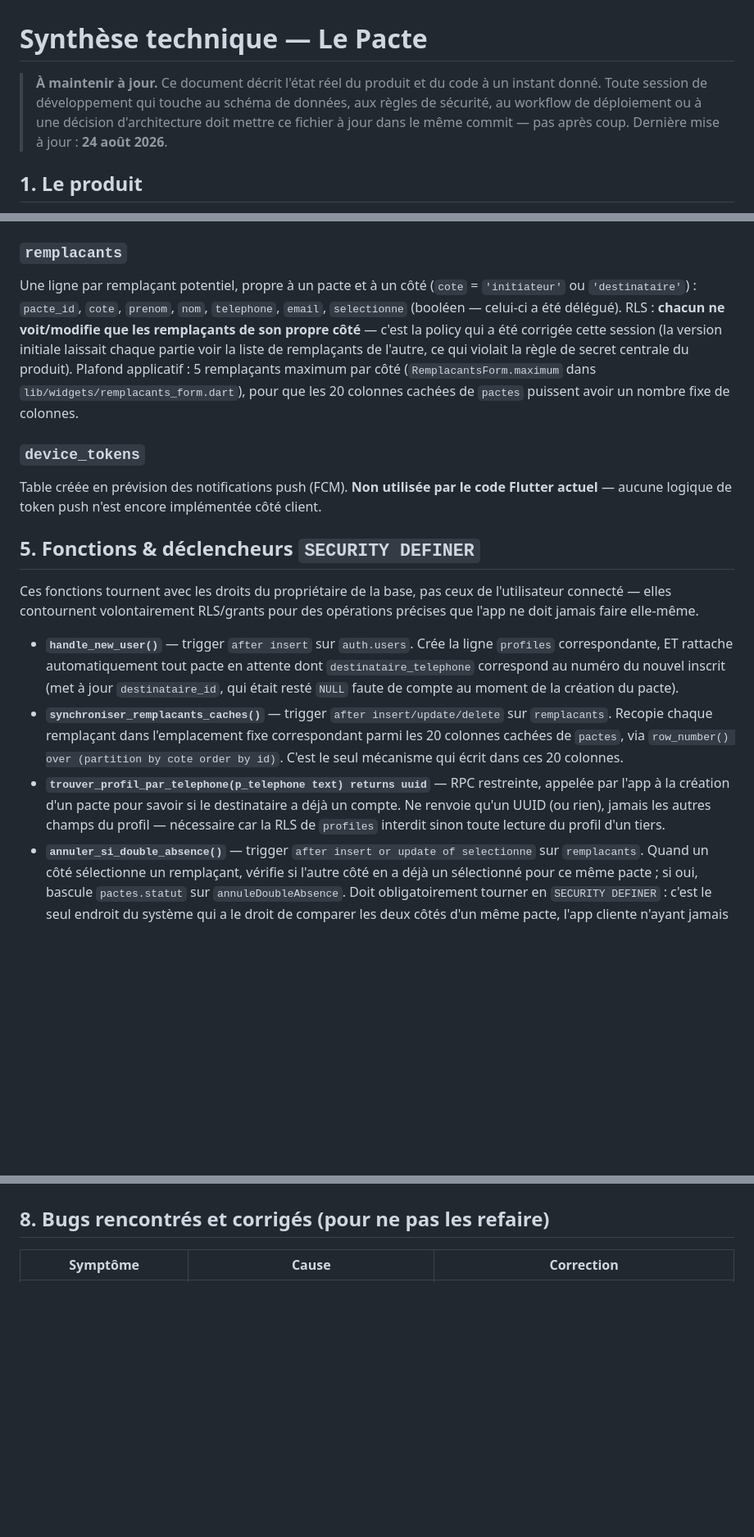
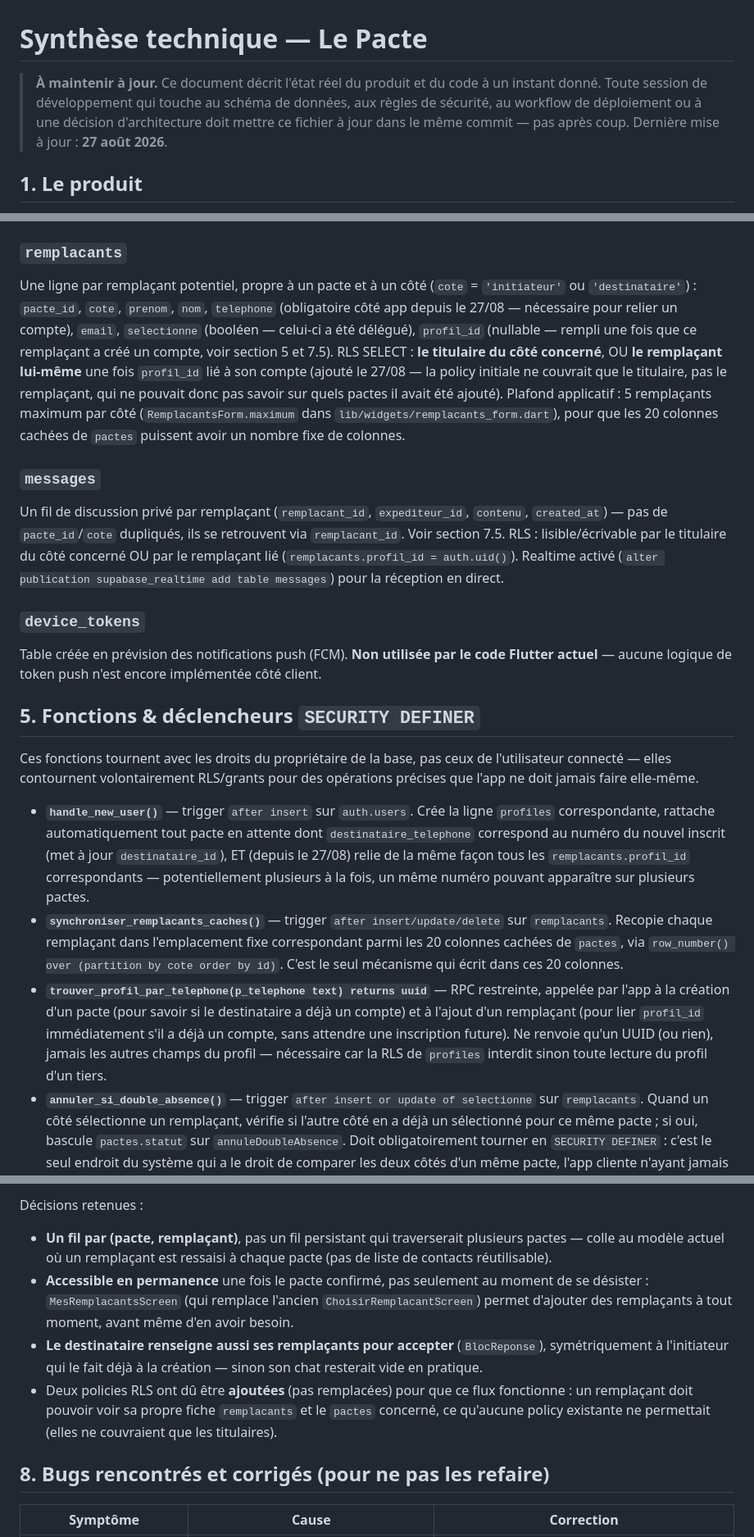
Before and after one commit to kevinarner/le_pacte, a Markdown page: ARCHITECTURE.md, 3 parts joined by grey strips. Shown at 82% size. Drawn GitHub-style; blank space fills up the shorter version.

Commit message:
Documenter le chat titulaire <-> remplaçants

```diff
--- a/ARCHITECTURE.md
+++ b/ARCHITECTURE.md
@@ -1,6 +1,6 @@
 # Synthèse technique — Le Pacte
 
-> **À maintenir à jour.** Ce document décrit l'état réel du produit et du code à un instant donné. Toute session de développement qui touche au schéma de données, aux règles de sécurité, au workflow de déploiement ou à une décision d'architecture doit mettre ce fichier à jour dans le même commit — pas après coup. Dernière mise à jour : **24 août 2026**.
+> **À maintenir à jour.** Ce document décrit l'état réel du produit et du code à un instant donné. Toute session de développement qui touche au schéma de données, aux règles de sécurité, au workflow de déploiement ou à une décision d'architecture doit mettre ce fichier à jour dans le même commit — pas après coup. Dernière mise à jour : **27 août 2026**.
 
 ## 1. Le produit
 
@@ -63,9 +63,13 @@ Ce cloisonnement colonne-par-colonne (`GRANT SELECT (col1, col2, ...) ON pactes
 Important : **aucun champ de statut de présence n'existe sur `pactes`**. Ni l'initiateur ni le destinataire ne peuvent lire, même indirectement, si l'autre partie a délégué sa présence — cette information vit exclusivement dans `remplacants`, cloisonnée par côté (voir ci-dessous). C'est une correction volontaire par rapport à une première version du schéma qui stockait un statut de présence par côté directement sur `pactes`.
 
 ### `remplacants`
-Une ligne par remplaçant potentiel, propre à un pacte et à un côté (`cote` = `'initiateur'` ou `'destinataire'`) : `pacte_id`, `cote`, `prenom`, `nom`, `telephone`, `email`, `selectionne` (booléen — celui-ci a été délégué).
-RLS : **chacun ne voit/modifie que les remplaçants de son propre côté** — c'est la policy qui a été corrigée cette session (la version initiale laissait chaque partie voir la liste de remplaçants de l'autre, ce qui violait la règle de secret centrale du produit).
+Une ligne par remplaçant potentiel, propre à un pacte et à un côté (`cote` = `'initiateur'` ou `'destinataire'`) : `pacte_id`, `cote`, `prenom`, `nom`, `telephone` (obligatoire côté app depuis le 27/08 — nécessaire pour relier un compte), `email`, `selectionne` (booléen — celui-ci a été délégué), `profil_id` (nullable — rempli une fois que ce remplaçant a créé un compte, voir section 5 et 7.5).
+RLS SELECT : **le titulaire du côté concerné**, OU **le remplaçant lui-même** une fois `profil_id` lié à son compte (ajouté le 27/08 — la policy initiale ne couvrait que le titulaire, pas le remplaçant, qui ne pouvait donc pas savoir sur quels pactes il avait été ajouté).
 Plafond applicatif : 5 remplaçants maximum par côté (`RemplacantsForm.maximum` dans `lib/widgets/remplacants_form.dart`), pour que les 20 colonnes cachées de `pactes` puissent avoir un nombre fixe de colonnes.
+
+### `messages`
+Un fil de discussion privé par remplaçant (`remplacant_id`, `expediteur_id`, `contenu`, `created_at`) — pas de `pacte_id`/`cote` dupliqués, ils se retrouvent via `remplacant_id`. Voir section 7.5.
+RLS : lisible/écrivable par le titulaire du côté concerné OU par le remplaçant lié (`remplacants.profil_id = auth.uid()`). Realtime activé (`alter publication supabase_realtime add table messages`) pour la réception en direct.
 
 ### `device_tokens`
 Table créée en prévision des notifications push (FCM). **Non utilisée par le code Flutter actuel** — aucune logique de token push n'est encore implémentée côté client.
@@ -74,9 +78,9 @@ Table créée en prévision des notifications push (FCM). **Non utilisée par le
 
 Ces fonctions tournent avec les droits du propriétaire de la base, pas ceux de l'utilisateur connecté — elles contournent volontairement RLS/grants pour des opérations précises que l'app ne doit jamais faire elle-même.
 
-- **`handle_new_user()`** — trigger `after insert` sur `auth.users`. Crée la ligne `profiles` correspondante, ET rattache automatiquement tout pacte en attente dont `destinataire_telephone` correspond au numéro du nouvel inscrit (met à jour `destinataire_id`, qui était resté `NULL` faute de compte au moment de la création du pacte).
+- **`handle_new_user()`** — trigger `after insert` sur `auth.users`. Crée la ligne `profiles` correspondante, rattache automatiquement tout pacte en attente dont `destinataire_telephone` correspond au numéro du nouvel inscrit (met à jour `destinataire_id`), ET (depuis le 27/08) relie de la même façon tous les `remplacants.profil_id` correspondants — potentiellement plusieurs à la fois, un même numéro pouvant apparaître sur plusieurs pactes.
 - **`synchroniser_remplacants_caches()`** — trigger `after insert/update/delete` sur `remplacants`. Recopie chaque remplaçant dans l'emplacement fixe correspondant parmi les 20 colonnes cachées de `pactes`, via `row_number() over (partition by cote order by id)`. C'est le seul mécanisme qui écrit dans ces 20 colonnes.
-- **`trouver_profil_par_telephone(p_telephone text) returns uuid`** — RPC restreinte, appelée par l'app à la création d'un pacte pour savoir si le destinataire a déjà un compte. Ne renvoie qu'un UUID (ou rien), jamais les autres champs du profil — nécessaire car la RLS de `profiles` interdit sinon toute lecture du profil d'un tiers.
+- **`trouver_profil_par_telephone(p_telephone text) returns uuid`** — RPC restreinte, appelée par l'app à la création d'un pacte (pour savoir si le destinataire a déjà un compte) et à l'ajout d'un remplaçant (pour lier `profil_id` immédiatement s'il a déjà un compte, sans attendre une inscription future). Ne renvoie qu'un UUID (ou rien), jamais les autres champs du profil — nécessaire car la RLS de `profiles` interdit sinon toute lecture du profil d'un tiers.
 - **`annuler_si_double_absence()`** — trigger `after insert or update of selectionne` sur `remplacants`. Quand un côté sélectionne un remplaçant, vérifie si l'autre côté en a déjà un sélectionné pour ce même pacte ; si oui, bascule `pactes.statut` sur `annuleDoubleAbsence`. Doit obligatoirement tourner en `SECURITY DEFINER` : c'est le seul endroit du système qui a le droit de comparer les deux côtés d'un même pacte, l'app cliente n'ayant jamais accès aux remplaçants de l'autre partie (RLS par côté, section 4).
 
 ## 6. Authentification
@@ -154,3 +174,9 @@ Points volontaires de cette conception :
+Décisions retenues :
+- **Un fil par (pacte, remplaçant)**, pas un fil persistant qui traverserait plusieurs pactes — colle au modèle actuel où un remplaçant est ressaisi à chaque pacte (pas de liste de contacts réutilisable).
+- **Accessible en permanence** une fois le pacte confirmé, pas seulement au moment de se désister : `MesRemplacantsScreen` (qui remplace l'ancien `ChoisirRemplacantScreen`) permet d'ajouter des remplaçants à tout moment, avant même d'en avoir besoin.
+- **Le destinataire renseigne aussi ses remplaçants pour accepter** (`BlocReponse`), symétriquement à l'initiateur qui le fait déjà à la création — sinon son chat resterait vide en pratique.
+- Deux policies RLS ont dû être **ajoutées** (pas remplacées) pour que ce flux fonctionne : un remplaçant doit pouvoir voir sa propre fiche `remplacants` et le `pactes` concerné, ce qu'aucune policy existante ne permettait (elles ne couvraient que les titulaires).
+
 ## 8. Bugs rencontrés et corrigés (pour ne pas les refaire)
 
 | Symptôme | Cause | Correction |
```
Also changed, not shown: other parts of ARCHITECTURE.md (+17 -0 lines).
